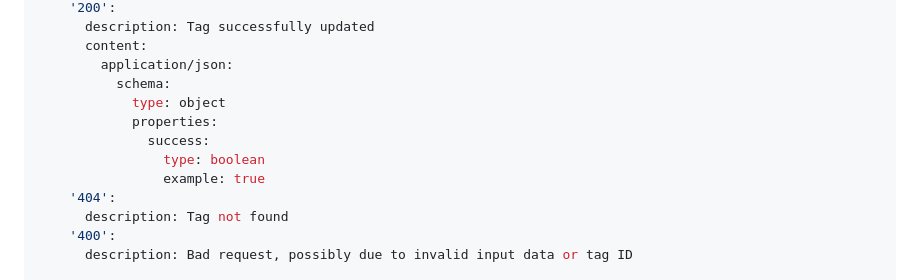
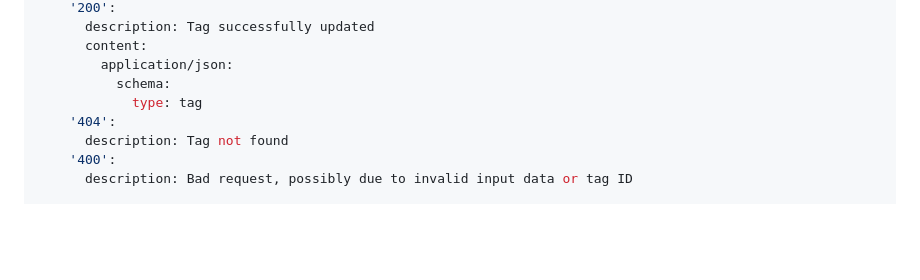
Before and after one commit to what-a-cool-team/what-a-todo, a Markdown page: documents/system-design-document.md, the part around one of its changes. GitHub-like rendering; blank space fills up the shorter version.

```diff
--- a/documents/system-design-document.md
+++ b/documents/system-design-document.md
@@ -414,11 +353,7 @@ PUT /api/tags/{tag_id}:
       content:
         application/json:
           schema:
-            type: object
-            properties:
-              success:
-                type: boolean
-                example: true
+            type: tag
     '404':
       description: Tag not found
     '400':
```
Also changed, not shown: other parts of documents/system-design-document.md (+7 -68 lines).
